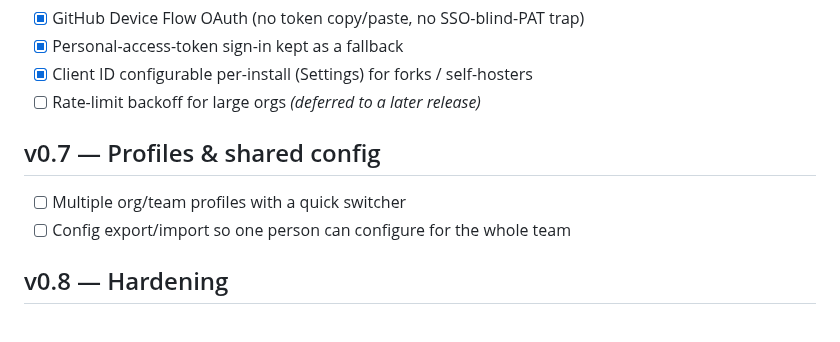
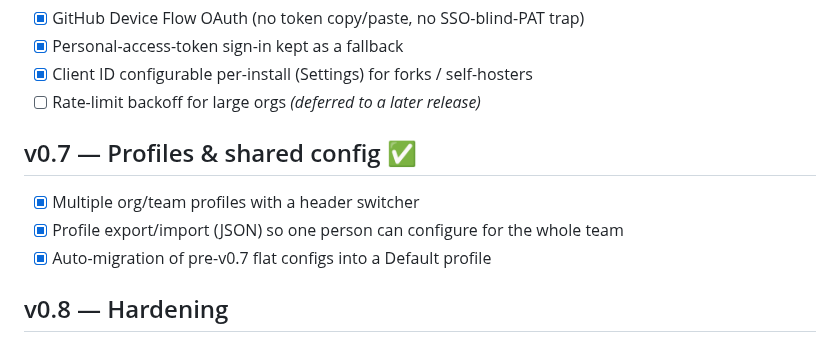
Before and after one commit to hazeliscoding/pr-sweep, a Markdown page: ROADMAP.md, the part around the change. Drawn GitHub-style.

```diff
--- a/ROADMAP.md
+++ b/ROADMAP.md
@@ -28,9 +28,10 @@ it's clunky.
 - [x] Client ID configurable per-install (Settings) for forks / self-hosters
 - [ ] Rate-limit backoff for large orgs *(deferred to a later release)*
 
-## v0.7 — Profiles & shared config
-- [ ] Multiple org/team profiles with a quick switcher
-- [ ] Config export/import so one person can configure for the whole team
+## v0.7 — Profiles & shared config ✅
+- [x] Multiple org/team profiles with a header switcher
+- [x] Profile export/import (JSON) so one person can configure for the whole team
+- [x] Auto-migration of pre-v0.7 flat configs into a Default profile
 
 ## v0.8 — Hardening
 - [ ] Unit tests for core services (config migration, review bucketing, query builder)
```
Also changed, not shown: README.md (+3 -0 lines), docs/screenshots/board-dark.png, docs/screenshots/board.png, 15 other files.
